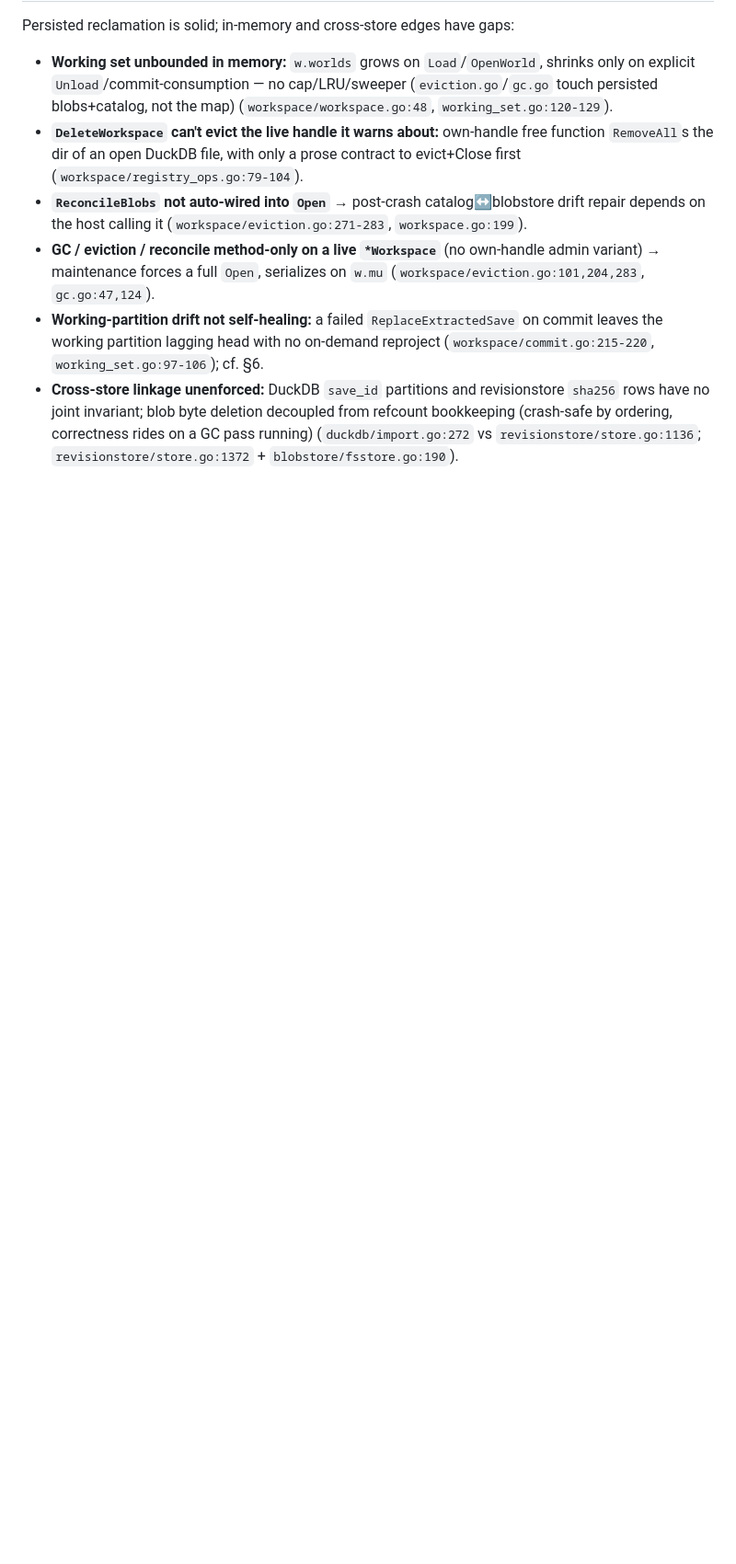
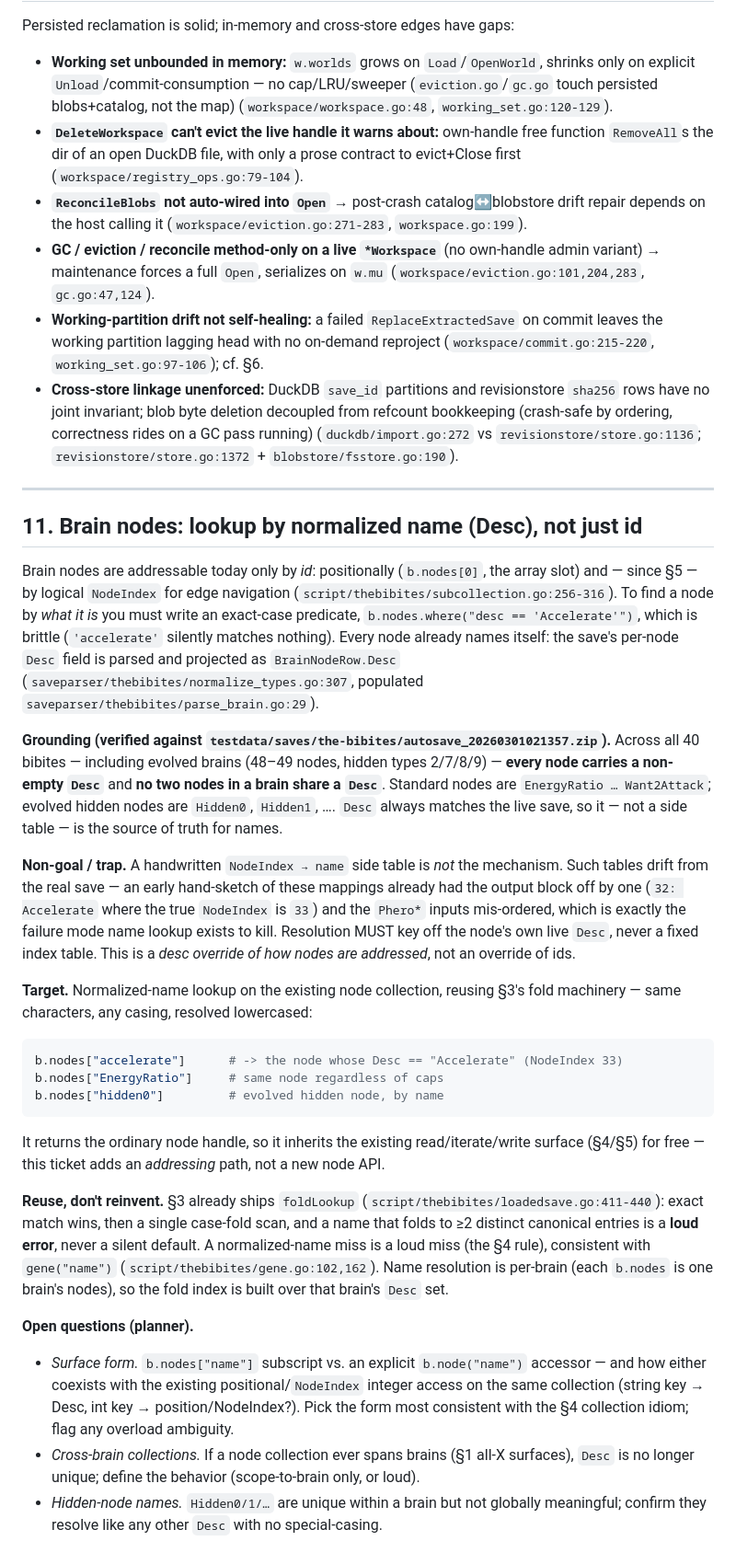
Before and after one commit to d24930482-bibite/bibi-control, a Markdown page: docs/missing.md, the part around the change. Shown at 92% size. GitHub-like rendering; blank space fills up the shorter version.

Commit message:
docs(M11): spec brain-node lookup by normalized name (Desc)
Add missing.md §11 — the ticket source for M11. Resolution keys off each
node's own live Desc (present and unique per brain, verified against the
fixture), reusing §3's foldLookup with loud miss/ambiguity. A fixed
NodeIndex->name side table is called out as a non-goal: indices drift from
the real save, which is the failure mode name lookup removes.

Co-Authored-By: Claude Opus 4.8 <noreply@anthropic.com>

````diff
--- a/docs/missing.md
+++ b/docs/missing.md
@@ -427,3 +427,58 @@ Persisted reclamation is solid; in-memory and cross-store edges have gaps:
 - **Cross-store linkage unenforced:** DuckDB `save_id` partitions and revisionstore `sha256` rows have no joint
   invariant; blob byte deletion decoupled from refcount bookkeeping (crash-safe by ordering, correctness rides on a GC
   pass running) (`duckdb/import.go:272` vs `revisionstore/store.go:1136`; `revisionstore/store.go:1372` + `blobstore/fsstore.go:190`).
+
+---
+
+## 11. Brain nodes: lookup by normalized name (Desc), not just id
+
+Brain nodes are addressable today only by *id*: positionally (`b.nodes[0]`, the array
+slot) and — since §5 — by logical `NodeIndex` for edge navigation
+(`script/thebibites/subcollection.go:256-316`). To find a node by *what it is* you must
+write an exact-case predicate, `b.nodes.where("desc == 'Accelerate'")`, which is brittle
+(`'accelerate'` silently matches nothing). Every node already names itself: the save's
+per-node `Desc` field is parsed and projected as `BrainNodeRow.Desc`
+(`saveparser/thebibites/normalize_types.go:307`, populated `saveparser/thebibites/parse_brain.go:29`).
+
+**Grounding (verified against `testdata/saves/the-bibites/autosave_20260301021357.zip`).**
+Across all 40 bibites — including evolved brains (48–49 nodes, hidden types 2/7/8/9) —
+**every node carries a non-empty `Desc`** and **no two nodes in a brain share a `Desc`**.
+Standard nodes are `EnergyRatio … Want2Attack`; evolved hidden nodes are `Hidden0`,
+`Hidden1`, …. `Desc` always matches the live save, so it — not a side table — is the
+source of truth for names.
+
+**Non-goal / trap.** A handwritten `NodeIndex → name` side table is *not* the mechanism.
+Such tables drift from the real save — an early hand-sketch of these mappings already had
+the output block off by one (`32: Accelerate` where the true `NodeIndex` is `33`) and the
+`Phero*` inputs mis-ordered, which is exactly the failure mode name lookup exists to kill.
+Resolution MUST key off the node's own live `Desc`, never a fixed index table. This is a
+*desc override of how nodes are addressed*, not an override of ids.
+
+**Target.** Normalized-name lookup on the existing node collection, reusing §3's fold
+machinery — same characters, any casing, resolved lowercased:
+
+```python
+b.nodes["accelerate"]      # -> the node whose Desc == "Accelerate" (NodeIndex 33)
+b.nodes["EnergyRatio"]     # same node regardless of caps
+b.nodes["hidden0"]         # evolved hidden node, by name
+```
+
+It returns the ordinary node handle, so it inherits the existing read/iterate/write
+surface (§4/§5) for free — this ticket adds an *addressing* path, not a new node API.
+
+**Reuse, don't reinvent.** §3 already ships `foldLookup`
+(`script/thebibites/loadedsave.go:411-440`): exact match wins, then a single case-fold
+scan, and a name that folds to ≥2 distinct canonical entries is a **loud error**, never a
+silent default. A normalized-name miss is a loud miss (the §4 rule), consistent with
+`gene("name")` (`script/thebibites/gene.go:102,162`). Name resolution is per-brain (each
+`b.nodes` is one brain's nodes), so the fold index is built over that brain's `Desc` set.
+
+**Open questions (planner).**
+- *Surface form.* `b.nodes["name"]` subscript vs. an explicit `b.node("name")` accessor —
+  and how either coexists with the existing positional/`NodeIndex` integer access on the
+  same collection (string key → Desc, int key → position/NodeIndex?). Pick the form most
+  consistent with the §4 collection idiom; flag any overload ambiguity.
+- *Cross-brain collections.* If a node collection ever spans brains (§1 all-X surfaces),
+  `Desc` is no longer unique; define the behavior (scope-to-brain only, or loud).
+- *Hidden-node names.* `Hidden0/1/…` are unique within a brain but not globally meaningful;
+  confirm they resolve like any other `Desc` with no special-casing.
````
